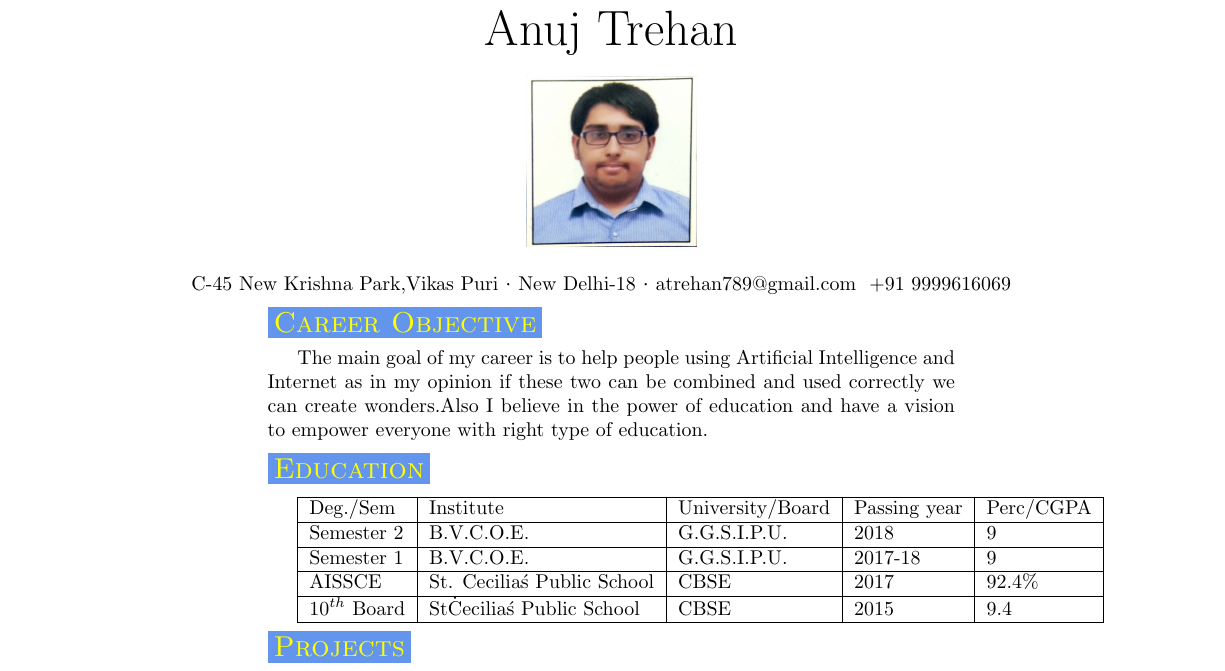
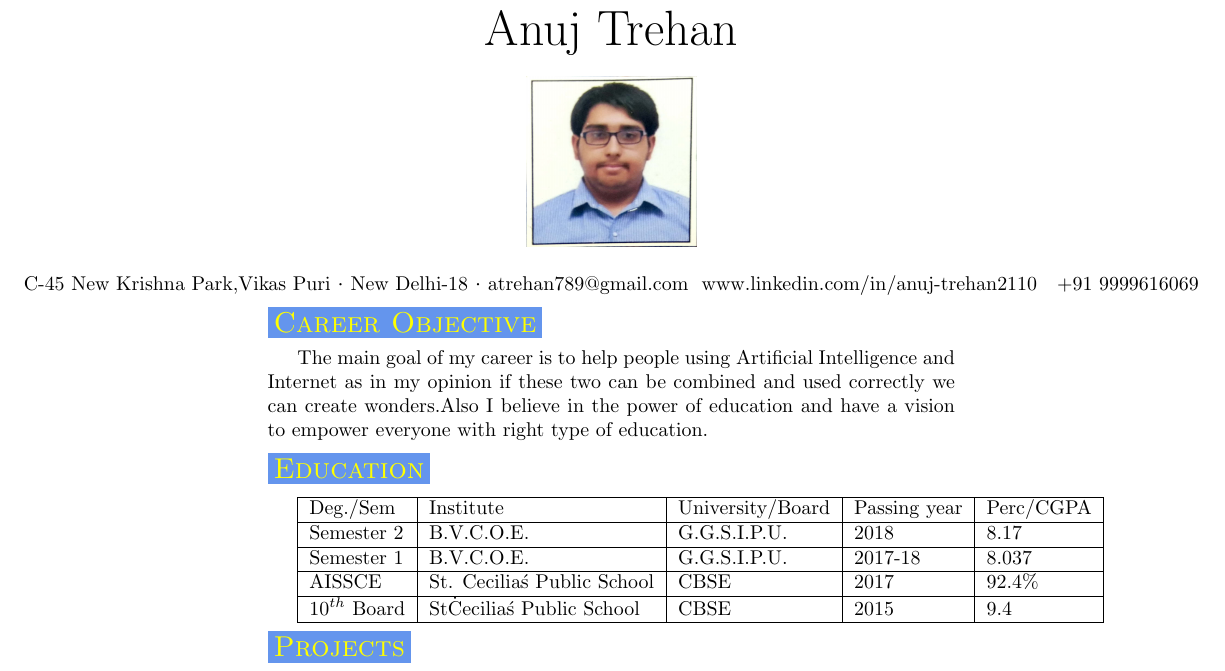
Before and after one commit to anuj2110/Anuj_Resume, a LaTeX CV (ANUJ_CV.tex, which reads my_cv.cls): part of page 1 of 3, cut so that both start at the same text. Compiled offline with pdfLaTeX.

Commit message:
Some more Updates

```diff
--- a/ANUJ_CV.tex
+++ b/ANUJ_CV.tex
@@ -13,7 +13,7 @@
 		\includegraphics[width=3cm, height=3cm]{Anuj.jpg}\\
 	\end{center}
 
-	\contact{C-45 New Krishna Park,Vikas Puri}{New Delhi-18}{atrehan789@gmail.com}{+91 9999616069}
+	\contact{C-45 New Krishna Park,Vikas Puri}{New Delhi-18}{atrehan789@gmail.com}{www.linkedin.com/in/anuj-trehan2110}{+91 9999616069}
 
 	\section{\colorbox{mycolor}{\textcolor{golde}{Career Objective}}}
 
@@ -26,9 +26,9 @@
 		\hline
 		Deg./Sem & Institute & University/Board & Passing year & Perc/CGPA \\
 		\hline
-		Semester 2 & B.V.C.O.E. & G.G.S.I.P.U. & 2018 & 9 \\
+		Semester 2 & B.V.C.O.E. & G.G.S.I.P.U. & 2018 & 8.17 \\
 		\hline
-		Semester 1 & B.V.C.O.E. & G.G.S.I.P.U. & 2017-18 & 9 \\
+		Semester 1 & B.V.C.O.E. & G.G.S.I.P.U. & 2017-18 & 8.037 \\
 		\hline
 		AISSCE & St. Cecilia\'s Public School & CBSE & 2017 & 92.4\%  \\
 		\hline
--- a/my_cv.cls
+++ b/my_cv.cls
@@ -38,11 +38,11 @@
 
 }
 
-\newcommand\contact[4]{%
+\newcommand\contact[5]{%
 	\centerline{%
 		\makebox[0pt][c]{%
 			#1 {\large\textperiodcentered} #2 {\large\textperiodcentered} #3
-			\ #4 \ \ %
+			\ #4 \ \ #5%
 		}%
 	}%
 }
```
Also changed, not shown: ANUJ_CV.pdf, 2 other files.
